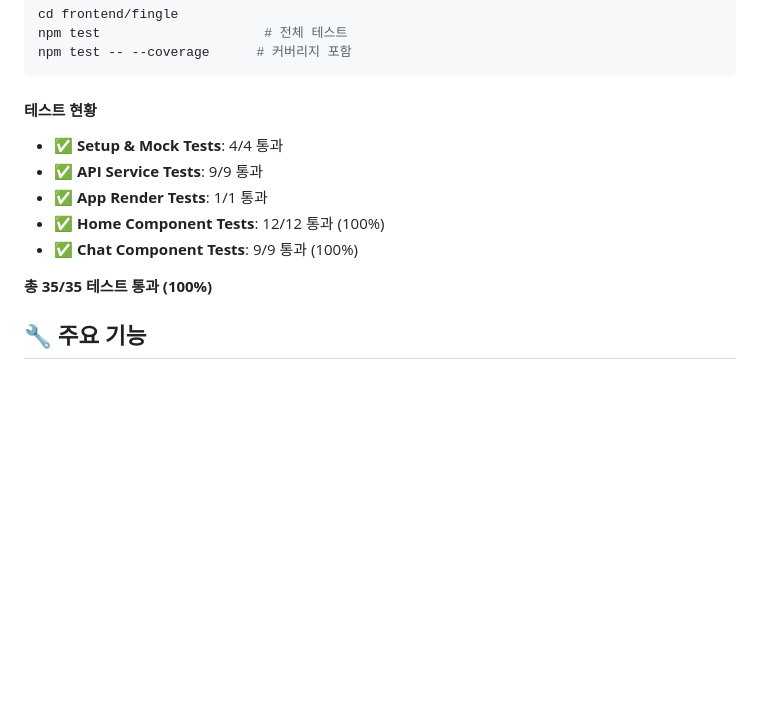
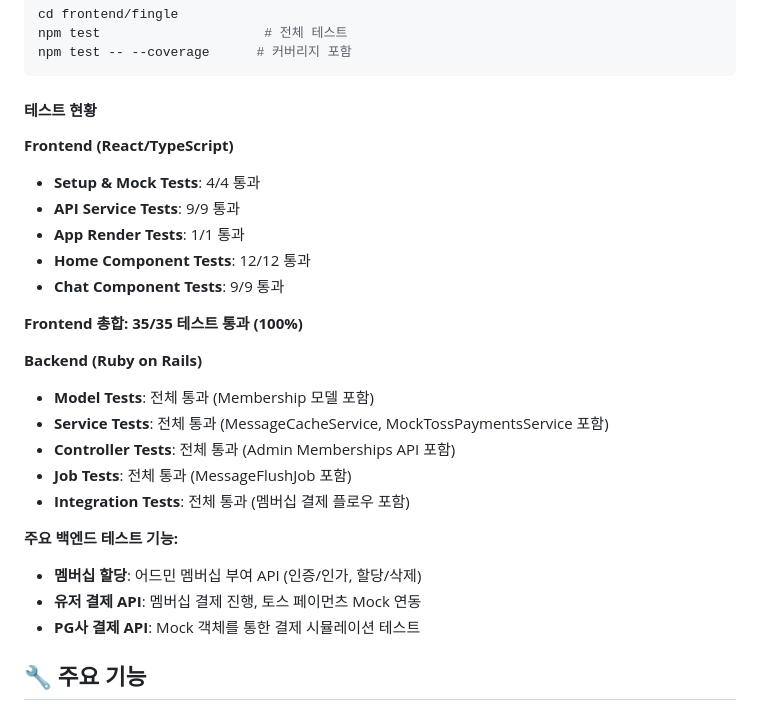
Before and after one commit to youkm1/AIEngEdu, a Markdown page: README.md, the part around the change. Rendered like a GitHub page; blank space fills up the shorter version.

Commit message:
refactor: readme에 백엔드 추가

````diff
--- a/README.md
+++ b/README.md
@@ -86,13 +86,27 @@ npm test -- --coverage      # 커버리지 포함
 ```
 
 #### 테스트 현황
-- ✅ **Setup & Mock Tests**: 4/4 통과
-- ✅ **API Service Tests**: 9/9 통과
-- ✅ **App Render Tests**: 1/1 통과
-- ✅ **Home Component Tests**: 12/12 통과 (100%)
-- ✅ **Chat Component Tests**: 9/9 통과 (100%)
 
-**총 35/35 테스트 통과 (100%)**
+**Frontend (React/TypeScript)**
+- **Setup & Mock Tests**: 4/4 통과
+- **API Service Tests**: 9/9 통과
+- **App Render Tests**: 1/1 통과
+- **Home Component Tests**: 12/12 통과
+- **Chat Component Tests**: 9/9 통과
+
+**Frontend 총합: 35/35 테스트 통과 (100%)**
+
+**Backend (Ruby on Rails)**
+- **Model Tests**: 전체 통과 (Membership 모델 포함)
+- **Service Tests**: 전체 통과 (MessageCacheService, MockTossPaymentsService 포함)
+- **Controller Tests**: 전체 통과 (Admin Memberships API 포함)
+- **Job Tests**: 전체 통과 (MessageFlushJob 포함)
+- **Integration Tests**: 전체 통과 (멤버십 결제 플로우 포함)
+
+**주요 백엔드 테스트 기능:**
+-  **멤버십 할당**: 어드민 멤버십 부여 API (인증/인가, 할당/삭제)
+-  **유저 결제 API**: 멤버십 결제 진행, 토스 페이먼츠 Mock 연동
+-  **PG사 결제 API**: Mock 객체를 통한 결제 시뮬레이션 테스트
 
 ## 🔧 주요 기능
 
````
